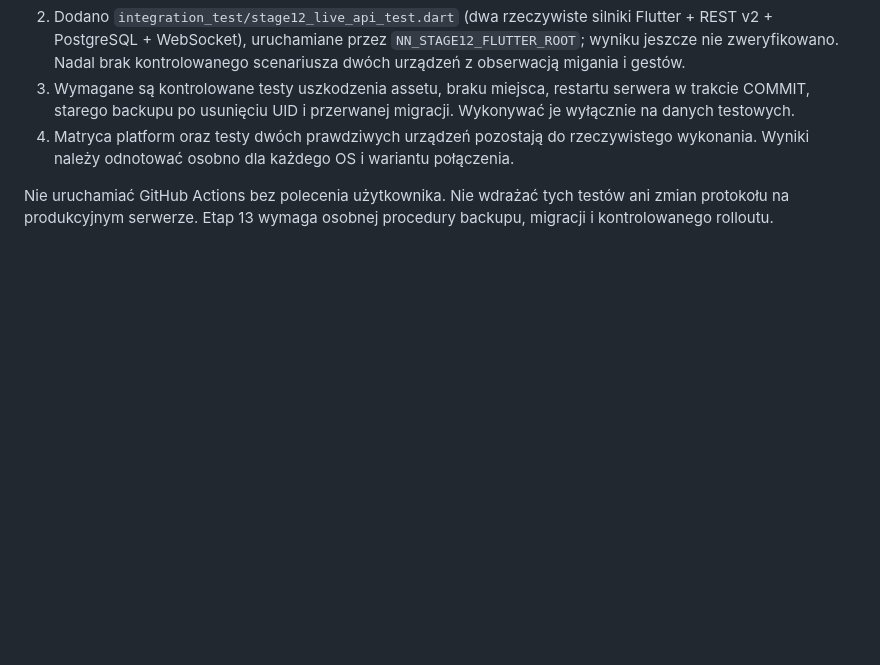
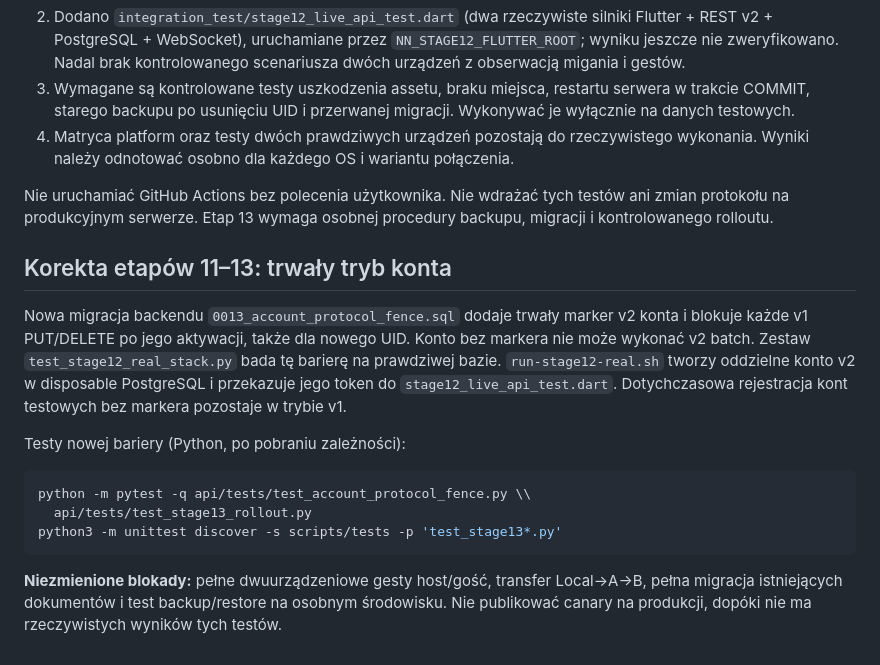
Before and after one commit to ZuzannaBran/NaNotateczki, a Markdown page: docs/ETAP_12_TESTS.md, the part around the change. Drawn GitHub-style; blank space fills up the shorter version.

Commit message:
chat: record isolated protocol fence regressions and remaining stage12 gates

````diff
--- a/docs/ETAP_12_TESTS.md
+++ b/docs/ETAP_12_TESTS.md
@@ -113,3 +113,26 @@ Nie dodawano nowej migracji SQL backendu, bo
 Nie uruchamiać GitHub Actions bez polecenia użytkownika. Nie wdrażać
 tych testów ani zmian protokołu na produkcyjnym serwerze. Etap 13
 wymaga osobnej procedury backupu, migracji i kontrolowanego rolloutu.
+
+## Korekta etapów 11–13: trwały tryb konta
+
+Nowa migracja backendu `0013_account_protocol_fence.sql` dodaje
+trwały marker v2 konta i blokuje każde v1 PUT/DELETE po jego aktywacji,
+także dla nowego UID. Konto bez markera nie może wykonać v2 batch.
+Zestaw `test_stage12_real_stack.py` bada tę barierę na prawdziwej bazie.
+`run-stage12-real.sh` tworzy oddzielne konto v2 w disposable PostgreSQL
+i przekazuje jego token do `stage12_live_api_test.dart`.
+Dotychczasowa rejestracja kont testowych bez markera pozostaje w trybie v1.
+
+Testy nowej bariery (Python, po pobraniu zależności):
+
+```bash
+python -m pytest -q api/tests/test_account_protocol_fence.py \\
+  api/tests/test_stage13_rollout.py
+python3 -m unittest discover -s scripts/tests -p 'test_stage13*.py'
+```
+
+**Niezmienione blokady:** pełne dwuurządzeniowe gesty host/gość,
+transfer Local→A→B, pełna migracja istniejących dokumentów i test
+backup/restore na osobnym środowisku. Nie publikować canary na produkcji,
+dopóki nie ma rzeczywistych wyników tych testów.
````
